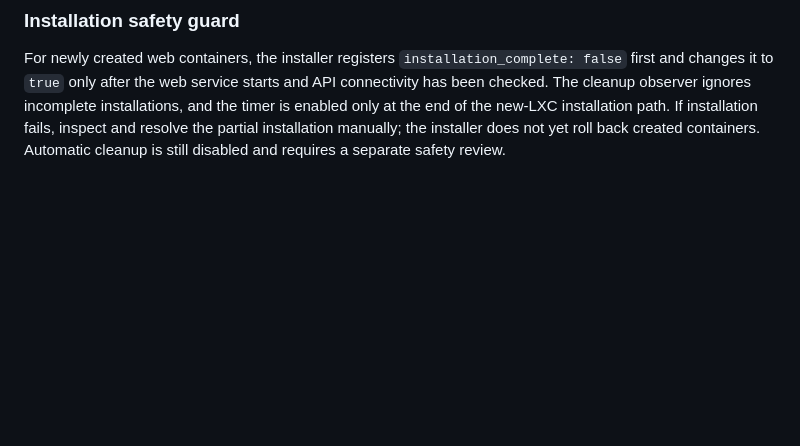
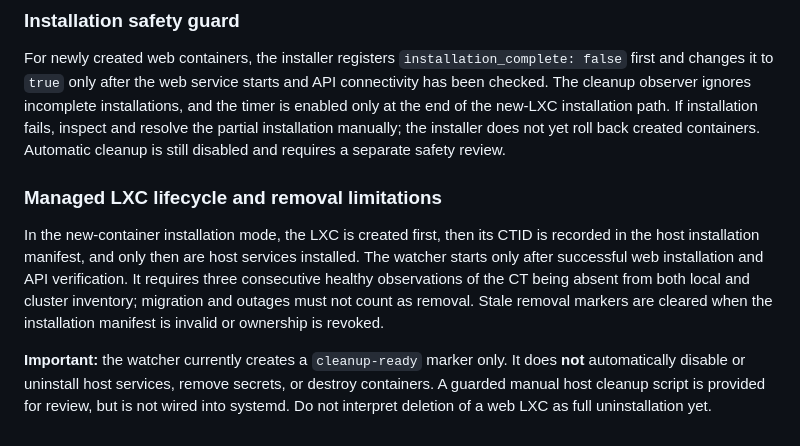
Before and after one commit to op1993/Proxmox-Power-Manager, a Markdown page: README.md, the part around the change. GitHub-like rendering; blank space fills up the shorter version.

Commit message:
docs: distinguish managed LXC detection from unimplemented automatic host uninstall

```diff
--- a/README.md
+++ b/README.md
@@ -272,3 +272,9 @@ The lifecycle observer now checks cluster quorum and requires three consecutive
 ### Installation safety guard
 
 For newly created web containers, the installer registers `installation_complete: false` first and changes it to `true` only after the web service starts and API connectivity has been checked. The cleanup observer ignores incomplete installations, and the timer is enabled only at the end of the new-LXC installation path. If installation fails, inspect and resolve the partial installation manually; the installer does not yet roll back created containers. Automatic cleanup is still disabled and requires a separate safety review.
+
+### Managed LXC lifecycle and removal limitations
+
+In the new-container installation mode, the LXC is created first, then its CTID is recorded in the host installation manifest, and only then are host services installed. The watcher starts only after successful web installation and API verification. It requires three consecutive healthy observations of the CT being absent from both local and cluster inventory; migration and outages must not count as removal. Stale removal markers are cleared when the installation manifest is invalid or ownership is revoked.
+
+**Important:** the watcher currently creates a `cleanup-ready` marker only. It does **not** automatically disable or uninstall host services, remove secrets, or destroy containers. A guarded manual host cleanup script is provided for review, but is not wired into systemd. Do not interpret deletion of a web LXC as full uninstallation yet.
```
